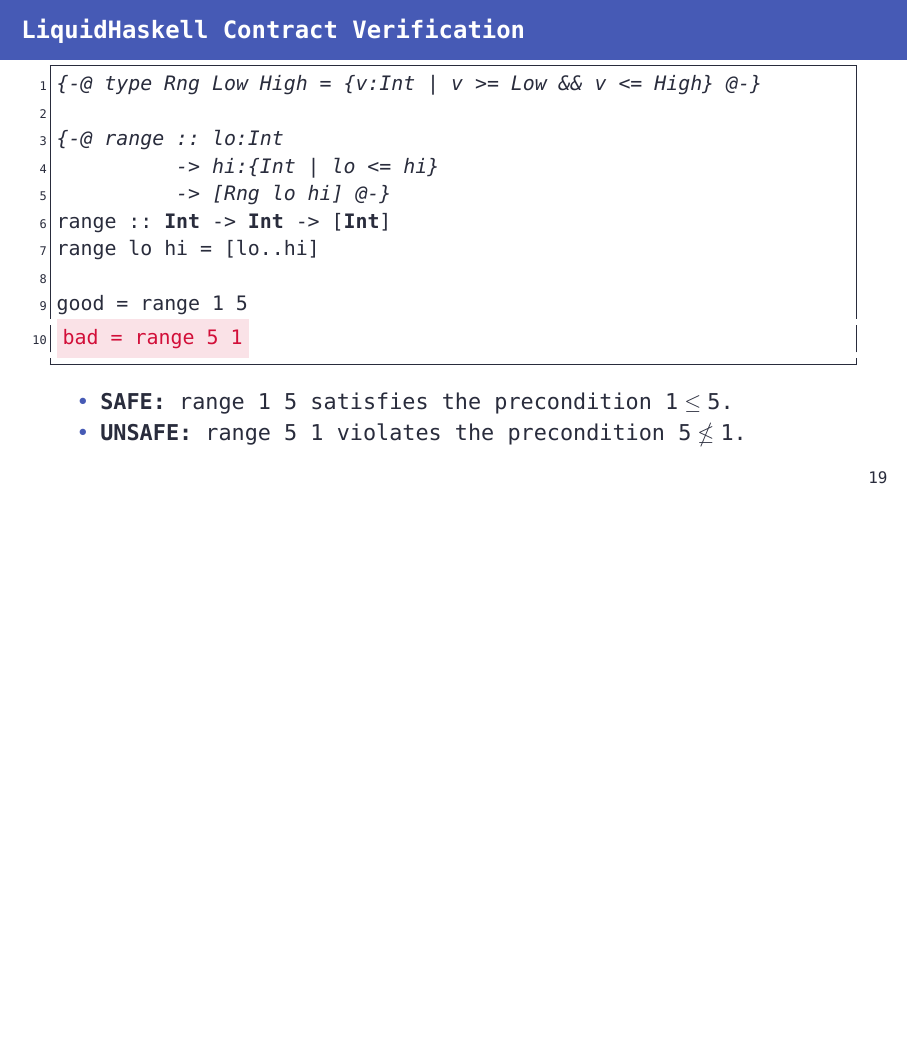
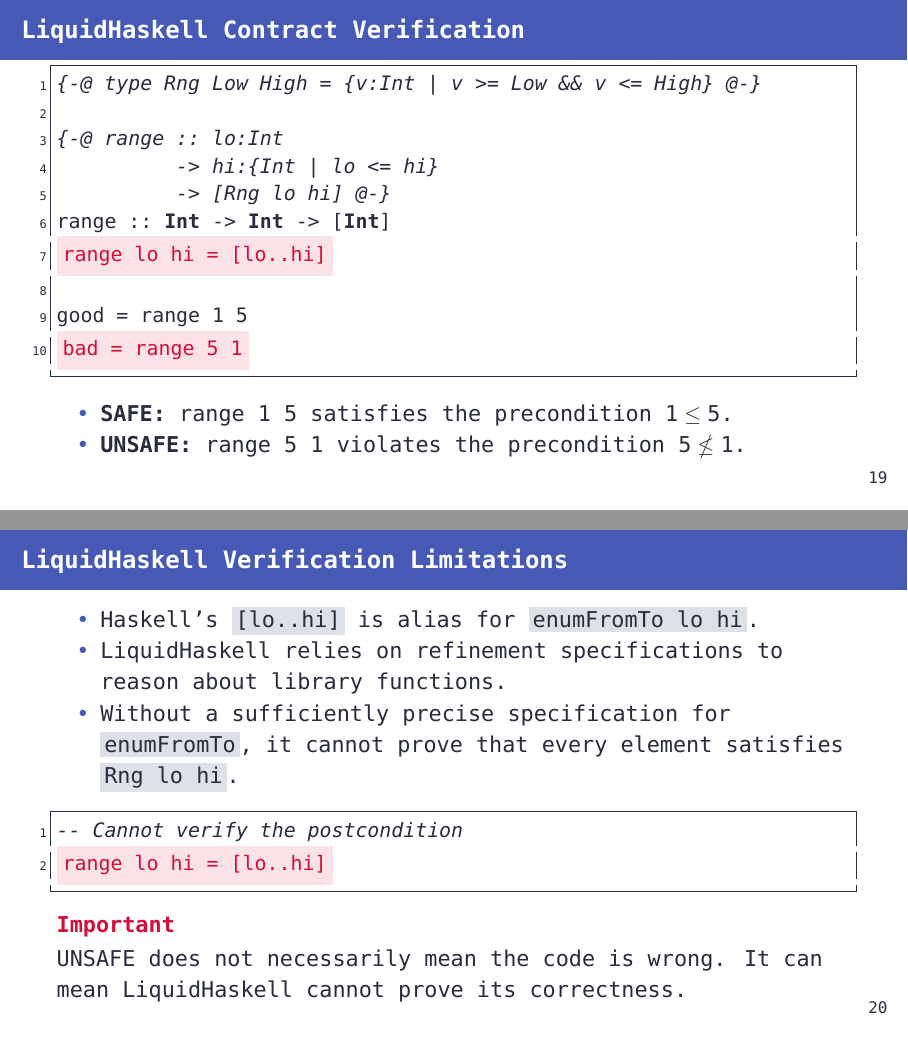
Before and after one commit to szbmrk/formal-methods-2026, LaTeX slides (presentation/latex/main.tex): page 20 of 20 before the commit and pages 20 and 21 of 21 after it, the two joined at a grey line, the shorter picture padded with empty space. Compiled offline with XeLaTeX; a missing font is replaced by an installed copy or a similar font.

Commit message:
docs: add verification limitations

```diff
--- a/presentation/latex/main.tex
+++ b/presentation/latex/main.tex
@@ -9,6 +9,16 @@
 \definecolor{themeAlert}{HTML}{D20F39}
 \definecolor{themeExample}{HTML}{179299}
 \definecolor{themeTrack}{HTML}{CCD0DA}
+
+\let\originaltexttt\texttt
+\renewcommand{\texttt}[1]{%
+  \begingroup
+  \setlength{\fboxsep}{2pt}%
+  \colorbox{themeTrack!65}{%
+    \textcolor{themeText}{\originaltexttt{#1}}%
+  }%
+  \endgroup
+}
 
 \setbeamercolor{normal text}{fg=themeText,bg=white}
 \setbeamercolor{frametitle}{fg=white,bg=themeAccent}
@@ -455,4 +465,24 @@
 	\end{itemize}
 \end{frame}
 
+\begin{frame}[fragile]{LiquidHaskell Verification Limitations}
+	\begin{itemize}
+		\item Haskell's \texttt{[lo..hi]} is alias for \texttt{enumFromTo lo hi}.
+		\item LiquidHaskell relies on refinement specifications to reason about library functions.
+		\item Without a sufficiently precise specification for \texttt{enumFromTo}, it cannot prove that every element satisfies \texttt{Rng lo hi}.
+	\end{itemize}
+
+	\vspace{0.3cm}
+
+	\begin{lstlisting}[language=Haskell]
+-- Cannot verify the postcondition
+(*@\codeerror{range lo hi = [lo..hi]}@*)
+\end{lstlisting}
+	\begin{alertblock}{Important}
+		\vspace{0.1em}
+		UNSAFE does not necessarily mean the code is wrong.
+		It can mean LiquidHaskell cannot prove its correctness.
+	\end{alertblock}
+\end{frame}
+
 \end{document}
```
Also changed, not shown: presentation/latex/main.pdf, presentation/latex/main.tex (4 more changed lines).
